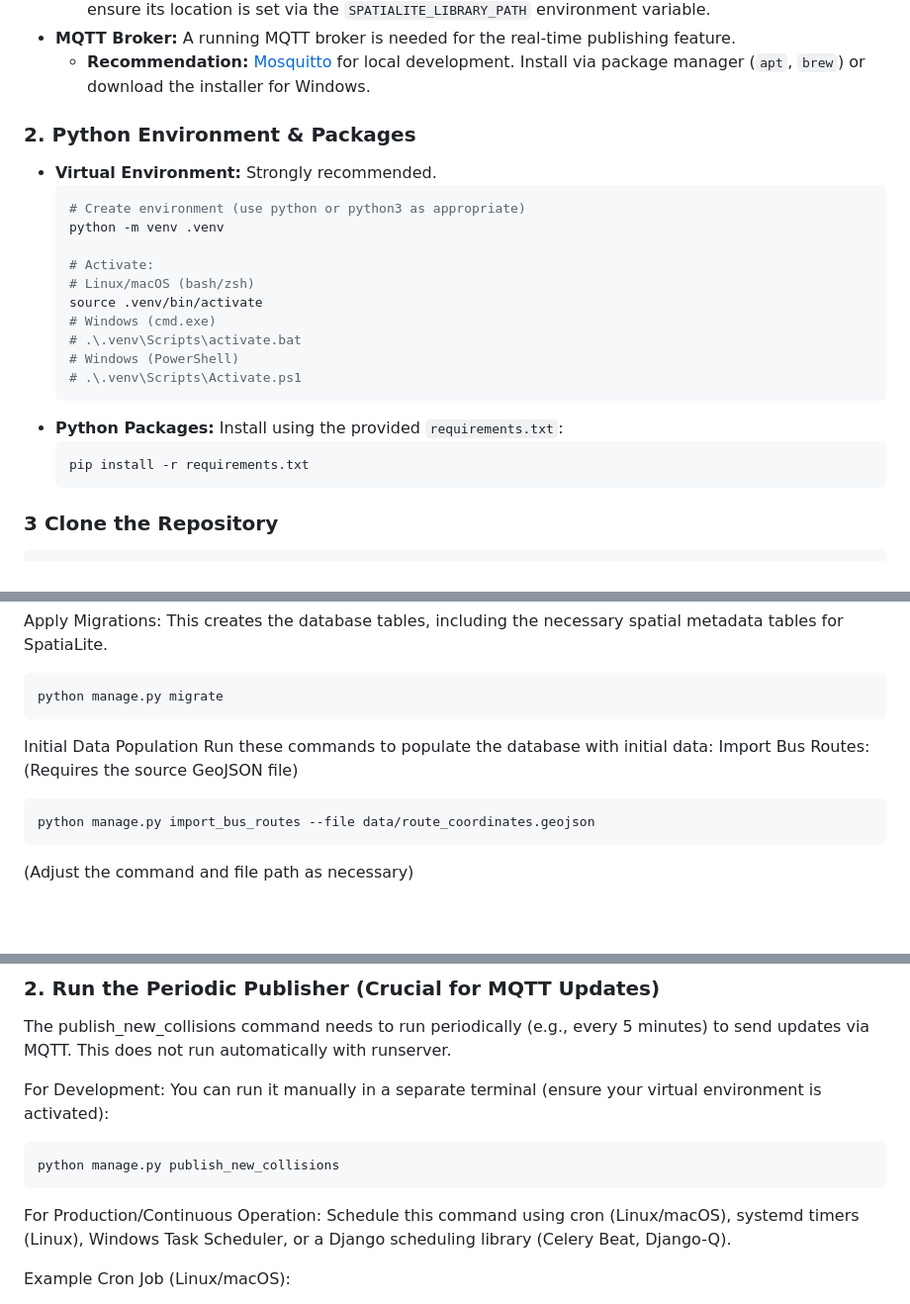
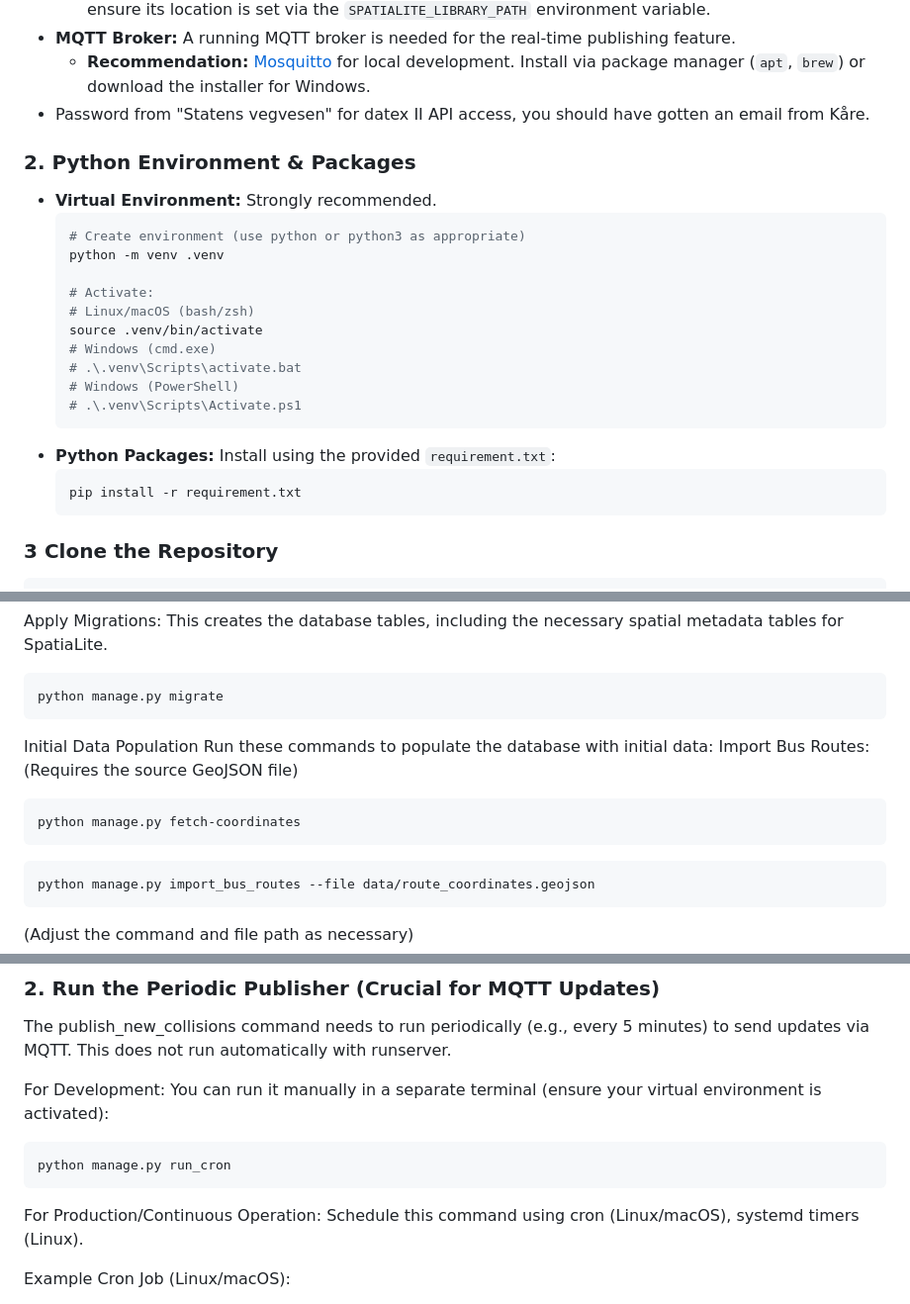
Before and after one commit to TromsFylkestrafikk/rtm-vts, a Markdown page: README.md, 3 parts joined by grey strips. Shown at 99% size. Drawn GitHub-style; blank space fills up the shorter version.

````diff
--- a/README.md
+++ b/README.md
@@ -29,7 +29,7 @@ These must be installed on your system **before** installing Python packages. In
     *   **Windows(not tested):** Download `mod_spatialite.dll` ([gaia-gis.it](https://www.gaia-gis.it/fossil/libspatialite/)), install via OSGeo4W/Conda, or ensure its location is set via the `SPATIALITE_LIBRARY_PATH` environment variable.
 *   **MQTT Broker:** A running MQTT broker is needed for the real-time publishing feature.
     *   **Recommendation:** [Mosquitto](https://mosquitto.org/download/) for local development. Install via package manager (`apt`, `brew`) or download the installer for Windows.
-
+* Password from "Statens vegvesen" for datex II API access, you should have gotten an email from Kåre.
 ### 2. Python Environment & Packages
 
 *   **Virtual Environment:** Strongly recommended.
@@ -45,9 +45,9 @@ These must be installed on your system **before** installing Python packages. In
     # Windows (PowerShell)
     # .\.venv\Scripts\Activate.ps1
     ```
-*   **Python Packages:** Install using the provided `requirements.txt`:
+*   **Python Packages:** Install using the provided `requirement.txt`:
     ```bash
-    pip install -r requirements.txt
+    pip install -r requirement.txt
     ```
 
 ### 3 Clone the Repository
@@ -111,6 +111,10 @@ Run these commands to populate the database with initial data:
 Import Bus Routes: (Requires the source GeoJSON file)
 
 ```Bash
+python manage.py fetch-coordinates
+```
+
+```Bash
 python manage.py import_bus_routes --file data/route_coordinates.geojson
 ```
 (Adjust the command and file path as necessary)
@@ -136,9 +140,9 @@ The publish_new_collisions command needs to run periodically (e.g., every 5 minu
 
 For Development: You can run it manually in a separate terminal (ensure your virtual environment is activated):
 ```Bash
-python manage.py publish_new_collisions
+python manage.py run_cron
 ```
-For Production/Continuous Operation: Schedule this command using cron (Linux/macOS), systemd timers (Linux), Windows Task Scheduler, or a Django scheduling library (Celery Beat, Django-Q).
+For Production/Continuous Operation: Schedule this command using cron (Linux/macOS), systemd timers (Linux).
 
 Example Cron Job (Linux/macOS):
 
````
Also changed, not shown: other parts of README.md (+2 -1 lines).
